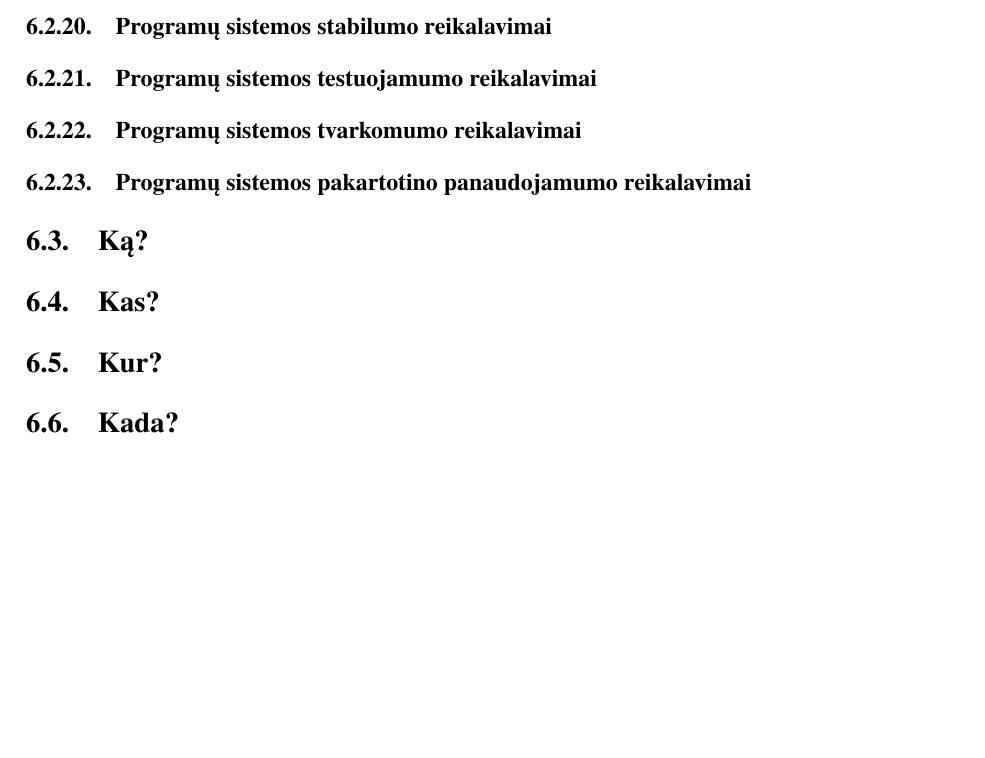
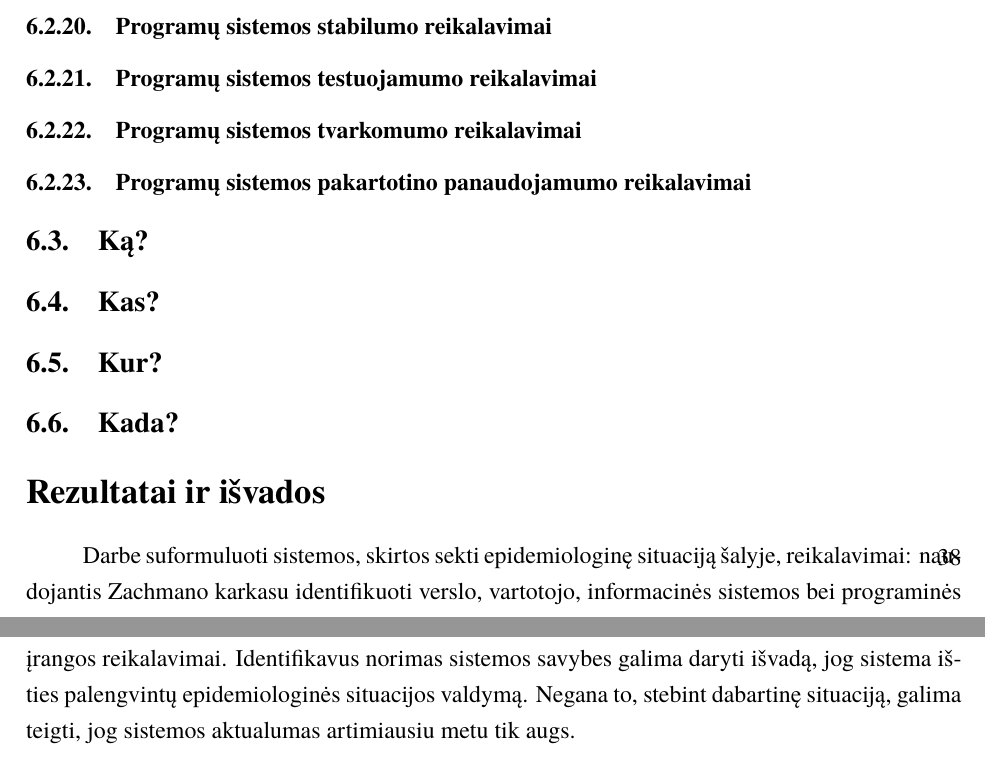
Before and after one commit to macro161/RequirementsEngineering, a LaTeX document (Lab1/RILab1.tex): part of page 38 of 38 before the commit and two parts of pages 39 and 40 of 40 after it, the two joined at a grey line, cut so that both start at the same text, the shorter picture padded with empty space. Compiled offline with XeLaTeX; a missing font is replaced by an installed copy or a similar font.

Commit message:
conclusion

```diff
--- a/Lab1/RILab1.tex
+++ b/Lab1/RILab1.tex
@@ -1079,5 +1079,12 @@ Sistema bus apribojama šiais ekonominiais aspektais:
 \subsection{Kur?}
 \subsection{Kada?}
 
+\sectionnonum{Rezultatai ir išvados}
+Darbe suformuluoti sistemos, skirtos sekti epidemiologinę situaciją šalyje,
+reikalavimai: naudojantis Zachmano karkasu identifikuoti verslo, vartotojo,
+informacinės sistemos bei programinės įrangos reikalavimai. Identifikavus norimas
+sistemos savybes galima daryti išvadą, jog sistema išties palengvintų epidemiologinės
+situacijos valdymą. Negana to, stebint dabartinę situaciją, galima teigti, jog sistemos
+aktualumas artimiausiu metu tik augs.
 
 \end{document}
```
Also changed, not shown: Lab1/RILab1.pdf, Lab1/RILab1.tex (2 more changed lines), 2 other files.
